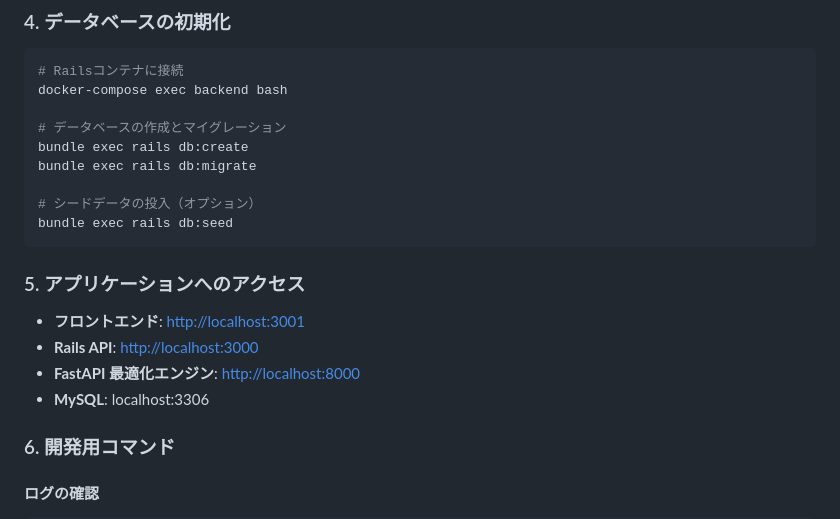
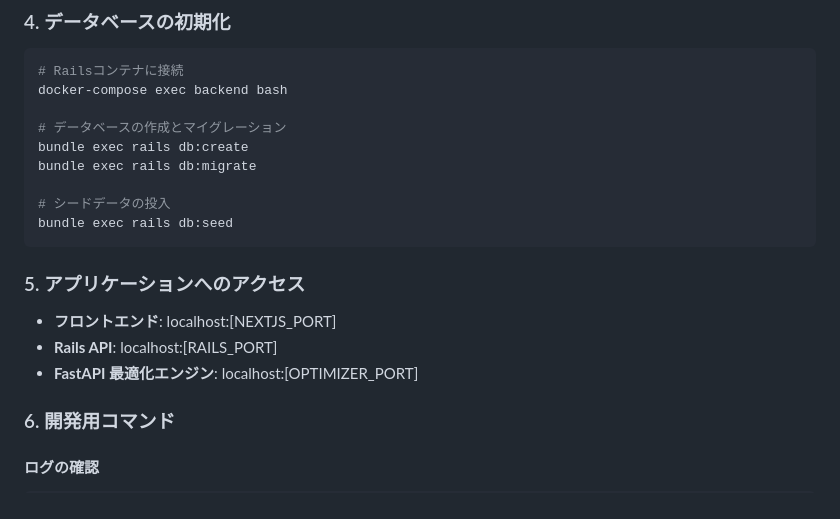
Before and after one commit to KambaraReo/TaskHakadoruGA, a Markdown page: README.md, the part around the change printed below. GitHub-like rendering.

````diff
--- a/README.md
+++ b/README.md
@@ -476,16 +520,15 @@ docker-compose exec backend bash
 bundle exec rails db:create
 bundle exec rails db:migrate
 
-# シードデータの投入（オプション）
+# シードデータの投入
 bundle exec rails db:seed
 ```
 
 ### 5. アプリケーションへのアクセス
 
-- **フロントエンド**: <http://localhost:3001>
-- **Rails API**: <http://localhost:3000>
-- **FastAPI 最適化エンジン**: <http://localhost:8000>
-- **MySQL**: localhost:3306
+- **フロントエンド**: localhost:[NEXTJS_PORT]
+- **Rails API**: localhost:[RAILS_PORT]
+- **FastAPI 最適化エンジン**: localhost:[OPTIMIZER_PORT]
 
 ### 6. 開発用コマンド
 
````
Also changed, not shown: other parts of README.md (+66 -22 lines), docs/index_1.png (added), docs/login.png (added), docs/modal.png (added), docs/register.png (added), 2 other files.
